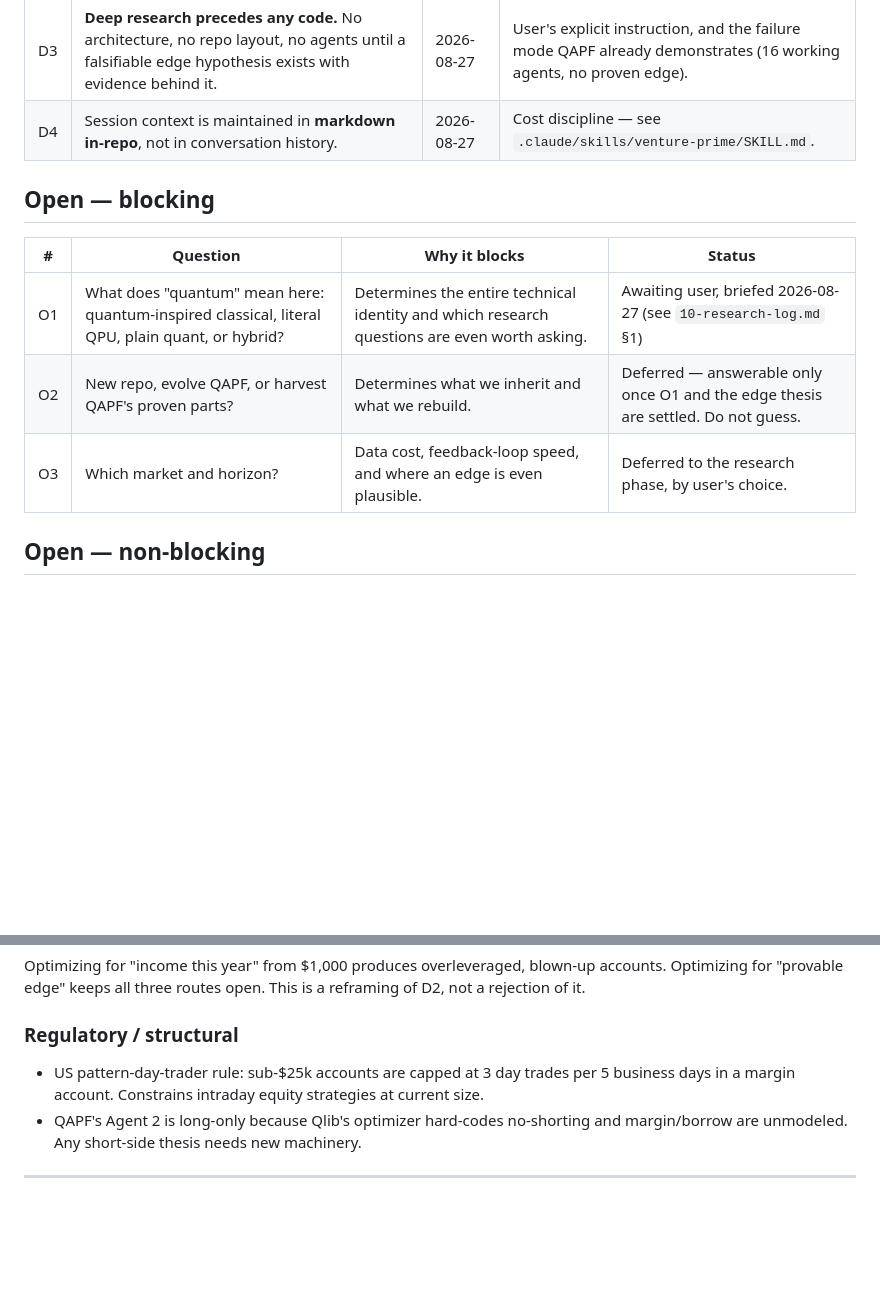
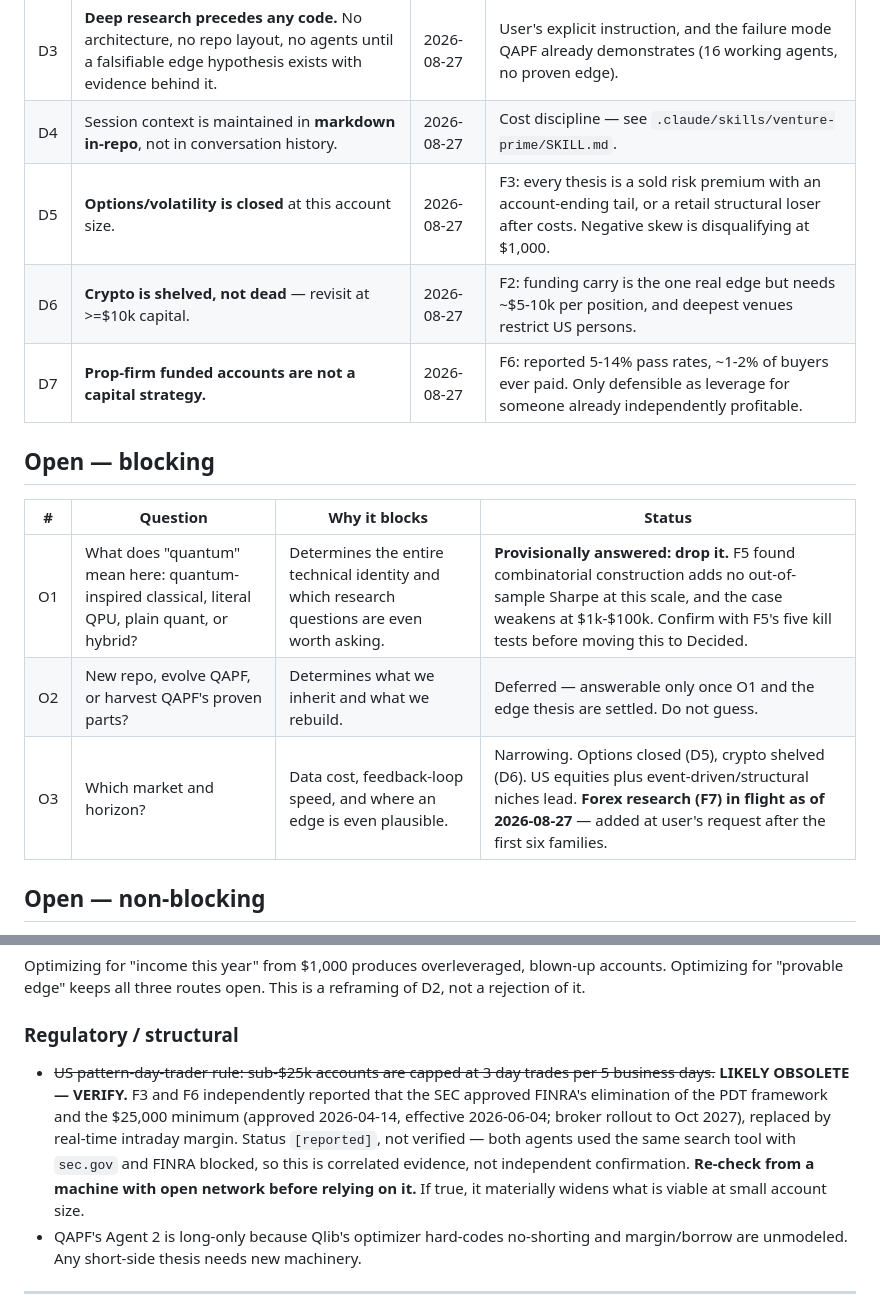
Before and after one commit to BoomBloom/qapf, a Markdown page: docs/venture/00-charter.md, 2 parts joined by grey strips. Rendered like a GitHub page; blank space fills up the shorter version.

```diff
--- a/docs/venture/00-charter.md
+++ b/docs/venture/00-charter.md
@@ -16,14 +16,17 @@ Last updated: 2026-08-27
 | D2 | Long-term intent is **income from trading**. See "The capital constraint" below — this reframes the near-term goal without abandoning the long-term one. | 2026-08-27 | User's stated objective. |
 | D3 | **Deep research precedes any code.** No architecture, no repo layout, no agents until a falsifiable edge hypothesis exists with evidence behind it. | 2026-08-27 | User's explicit instruction, and the failure mode QAPF already demonstrates (16 working agents, no proven edge). |
 | D4 | Session context is maintained in **markdown in-repo**, not in conversation history. | 2026-08-27 | Cost discipline — see `.claude/skills/venture-prime/SKILL.md`. |
+| D5 | **Options/volatility is closed** at this account size. | 2026-08-27 | F3: every thesis is a sold risk premium with an account-ending tail, or a retail structural loser after costs. Negative skew is disqualifying at $1,000. |
+| D6 | **Crypto is shelved, not dead** — revisit at >=$10k capital. | 2026-08-27 | F2: funding carry is the one real edge but needs ~$5-10k per position, and deepest venues restrict US persons. |
+| D7 | **Prop-firm funded accounts are not a capital strategy.** | 2026-08-27 | F6: reported 5-14% pass rates, ~1-2% of buyers ever paid. Only defensible as leverage for someone already independently profitable. |
 
 ## Open — blocking
 
 | # | Question | Why it blocks | Status |
 |---|----------|---------------|--------|
-| O1 | What does "quantum" mean here: quantum-inspired classical, literal QPU, plain quant, or hybrid? | Determines the entire technical identity and which research questions are even worth asking. | Awaiting user, briefed 2026-08-27 (see `10-research-log.md` §1) |
+| O1 | What does "quantum" mean here: quantum-inspired classical, literal QPU, plain quant, or hybrid? | Determines the entire technical identity and which research questions are even worth asking. | **Provisionally answered: drop it.** F5 found combinatorial construction adds no out-of-sample Sharpe at this scale, and the case weakens at $1k-$100k. Confirm with F5's five kill tests before moving this to Decided. |
 | O2 | New repo, evolve QAPF, or harvest QAPF's proven parts? | Determines what we inherit and what we rebuild. | Deferred — answerable only once O1 and the edge thesis are settled. Do not guess. |
-| O3 | Which market and horizon? | Data cost, feedback-loop speed, and where an edge is even plausible. | Deferred to the research phase, by user's choice. |
+| O3 | Which market and horizon? | Data cost, feedback-loop speed, and where an edge is even plausible. | Narrowing. Options closed (D5), crypto shelved (D6). US equities plus event-driven/structural niches lead. **Forex research (F7) in flight as of 2026-08-27** — added at user's request after the first six families. |
 
 ## Open — non-blocking
 
@@ -60,8 +63,14 @@ a rejection of it.
 
 ### Regulatory / structural
 
-- US pattern-day-trader rule: sub-$25k accounts are capped at 3 day trades per 5 business
-  days in a margin account. Constrains intraday equity strategies at current size.
+- ~~US pattern-day-trader rule: sub-$25k accounts are capped at 3 day trades per 5 business
+  days.~~ **LIKELY OBSOLETE — VERIFY.** F3 and F6 independently reported that the SEC approved
+  FINRA's elimination of the PDT framework and the $25,000 minimum (approved 2026-04-14,
+  effective 2026-06-04; broker rollout to Oct 2027), replaced by real-time intraday margin.
+  Status `[reported]`, not verified — both agents used the same search tool with `sec.gov` and
+  FINRA blocked, so this is correlated evidence, not independent confirmation. **Re-check from
+  a machine with open network before relying on it.** If true, it materially widens what is
+  viable at small account size.
 - QAPF's Agent 2 is long-only because Qlib's optimizer hard-codes no-shorting and
   margin/borrow are unmodeled. Any short-side thesis needs new machinery.
 
```
Also changed, not shown: docs/venture/20-synthesis.md (added, +169 -0 lines).
